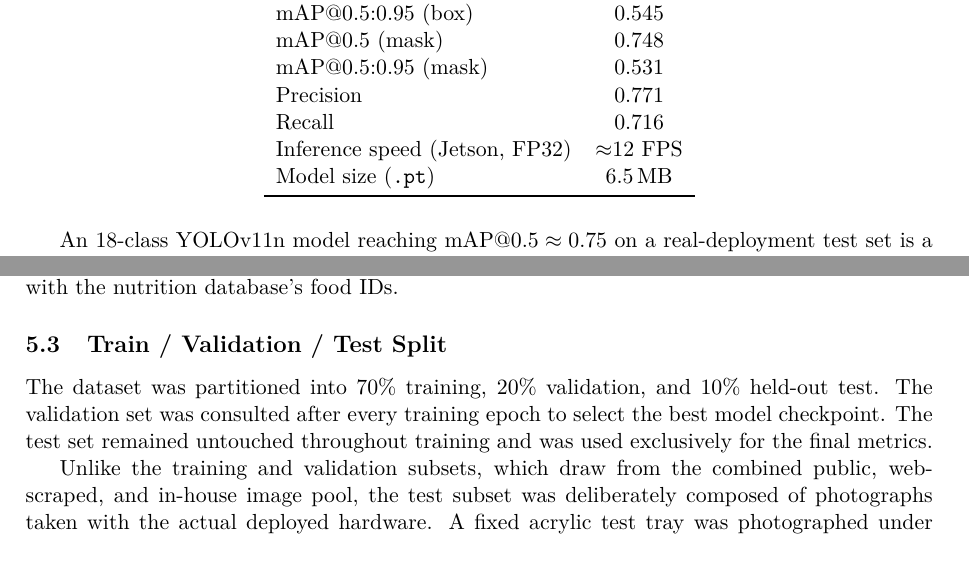
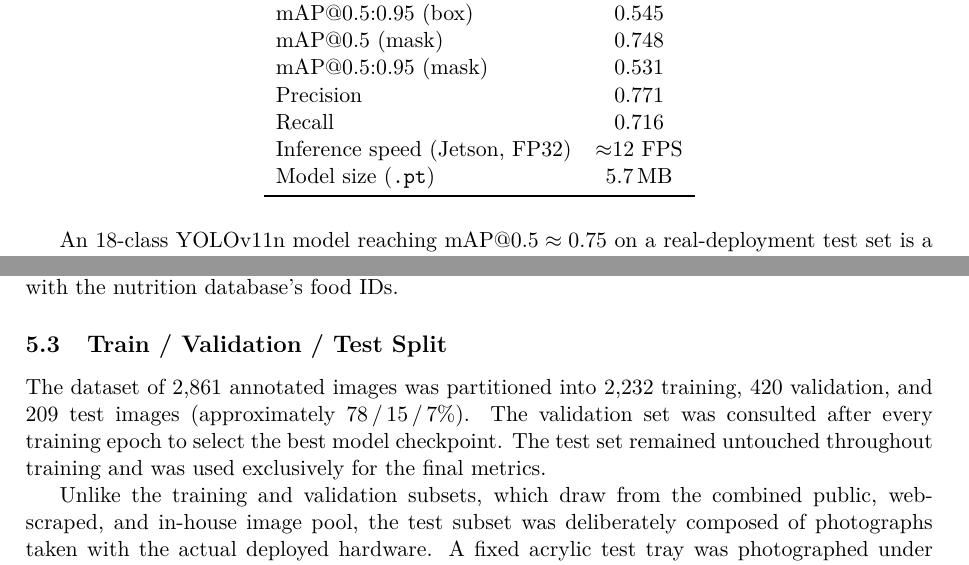
Before and after one commit to CPSCourse-TUM-HN/smart-calorie-plate, a LaTeX document (report/main.tex): two parts of pages 7 and 9 of 19, joined at a grey line, cut so that both start at the same text. Compiled offline with pdfLaTeX.

Commit message:
docs(report): 修正模型大小与数据集划分数字一致性
- Table 3: 模型大小 6.5 MB -> 5.7 MB（best.pt 实际 ~5.7 MiB）
- §5.3: 划分由 70/20/10% 改为与 §5.5 真实计数一致——
  2861 张 = 2232 训练 / 420 验证 / 209 测试（约 78/15/7%）

```diff
--- a/report/main.tex
+++ b/report/main.tex
@@ -223,7 +223,7 @@ Results measured on our held-out test set are summarized in Table~\ref{tab:perfo
     Precision                      & 0.771 \\
     Recall                         & 0.716 \\
     Inference speed (Jetson, FP32) & $\approx$12 FPS \\
-    Model size (\texttt{.pt})      & 6.5\,MB \\
+    Model size (\texttt{.pt})      & 5.7\,MB \\
     \bottomrule
   \end{tabular}
 \end{table}
@@ -303,7 +303,7 @@ Class IDs were assigned in strict alphabetical order ($0={}$banana, $1={}$beef,
 
 \subsection{Train / Validation / Test Split}
 
-The dataset was partitioned into 70\% training, 20\% validation, and 10\% held-out test. The validation set was consulted after every training epoch to select the best model checkpoint. The test set remained untouched throughout training and was used exclusively for the final metrics.
+The dataset of 2{,}861 annotated images was partitioned into 2{,}232 training, 420 validation, and 209 test images (approximately 78\,/\,15\,/\,7\%). The validation set was consulted after every training epoch to select the best model checkpoint. The test set remained untouched throughout training and was used exclusively for the final metrics.
 
 Unlike the training and validation subsets, which draw from the combined public, web-scraped, and in-house image pool, the test subset was deliberately composed of photographs taken with the actual deployed hardware. A fixed acrylic test tray was photographed under multiple lighting conditions using the same top-down camera setup used in the final system, rather than relying on additional public or web-sourced images. This ensured that the reported test performance reflects real deployment conditions rather than the more visually consistent distribution of the training data.
 
```
